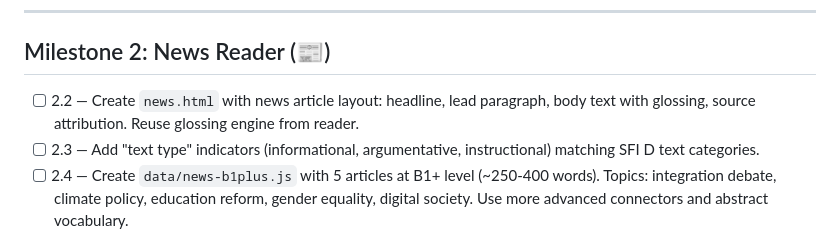
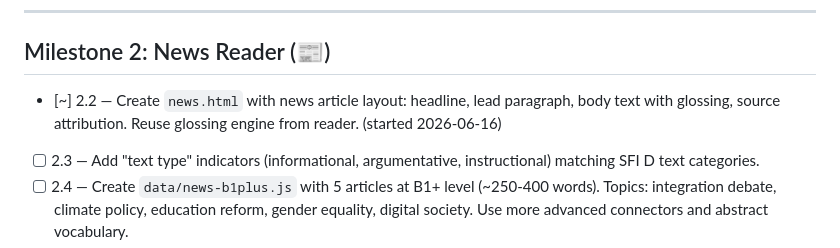
Before and after one commit to sprtankd/SwedishCI, a Markdown page: PROGRESS.md, the part around the change. Rendered like a GitHub page.

Commit message:
Claim chunk 2.2 (news.html layout)

```diff
--- a/PROGRESS.md
+++ b/PROGRESS.md
@@ -54,8 +54,9 @@
 ---
 
 ## Milestone 2: News Reader (📰)
-- [ ] 2.2 — Create `news.html` with news article layout: headline, lead paragraph,
+- [~] 2.2 — Create `news.html` with news article layout: headline, lead paragraph,
       body text with glossing, source attribution. Reuse glossing engine from reader.
+      (started 2026-06-16)
 - [ ] 2.3 — Add "text type" indicators (informational, argumentative, instructional)
       matching SFI D text categories.
 - [ ] 2.4 — Create `data/news-b1plus.js` with 5 articles at B1+ level (~250-400 words).
```
